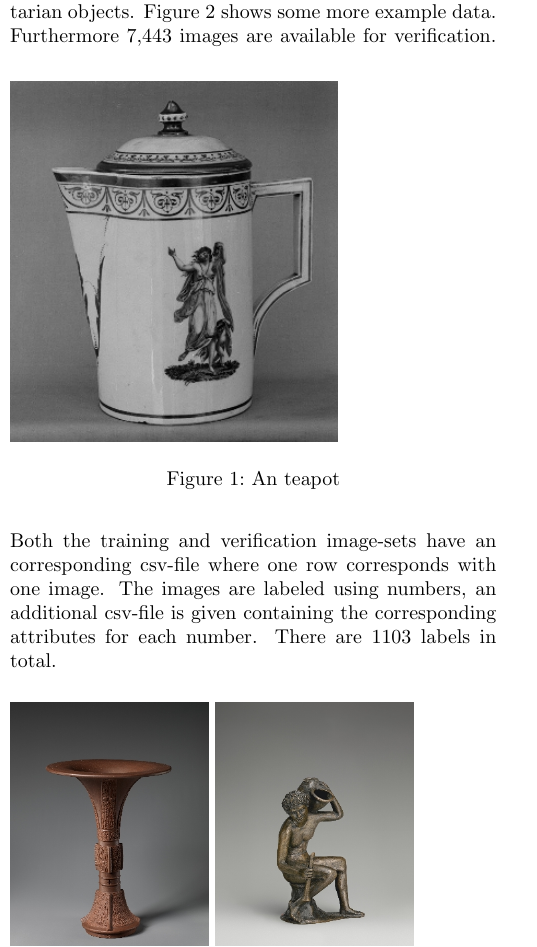
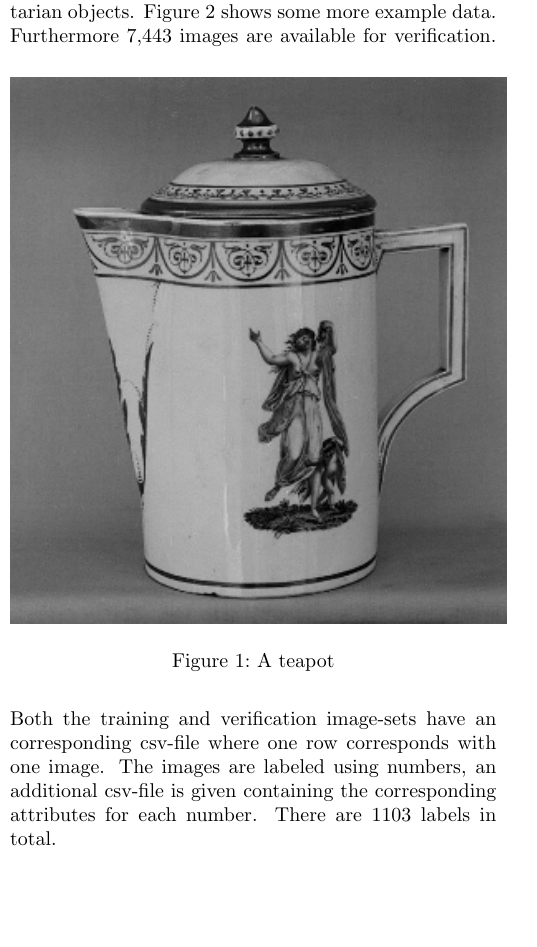
Before and after one commit to 4103wei/DeepLearning_20-00-1034-IV_Project, a LaTeX paper (Expose/deeplearning_expose.tex, which reads Expose/data.tex): part of one column of page 1 of 2, cut so that both start at the same text, the shorter picture padded with empty space. Compiled offline with pdfLaTeX.

Commit message:
data.tex

```diff
--- a/Expose/data.tex
+++ b/Expose/data.tex
@@ -9,8 +9,8 @@ Labels can describe what culture this object belongs too, or what the object was
 For example the image in figure \ref{fig:1} was annotated with: german, nymphenburg, children, female nudes and utilitarian objects.
 Figure \ref{fig:2} shows some more example data.
 \begin{figure}[h]
-    \includegraphics[width=0.33\textwidth]{images/1}
-    \caption{An teapot}
+    \includegraphics[width=0.5\textwidth]{images/1}
+    \caption{A teapot}
     \label{fig:1}
 \end{figure}
 Furthermore 7,443 images are available for verification.
```
